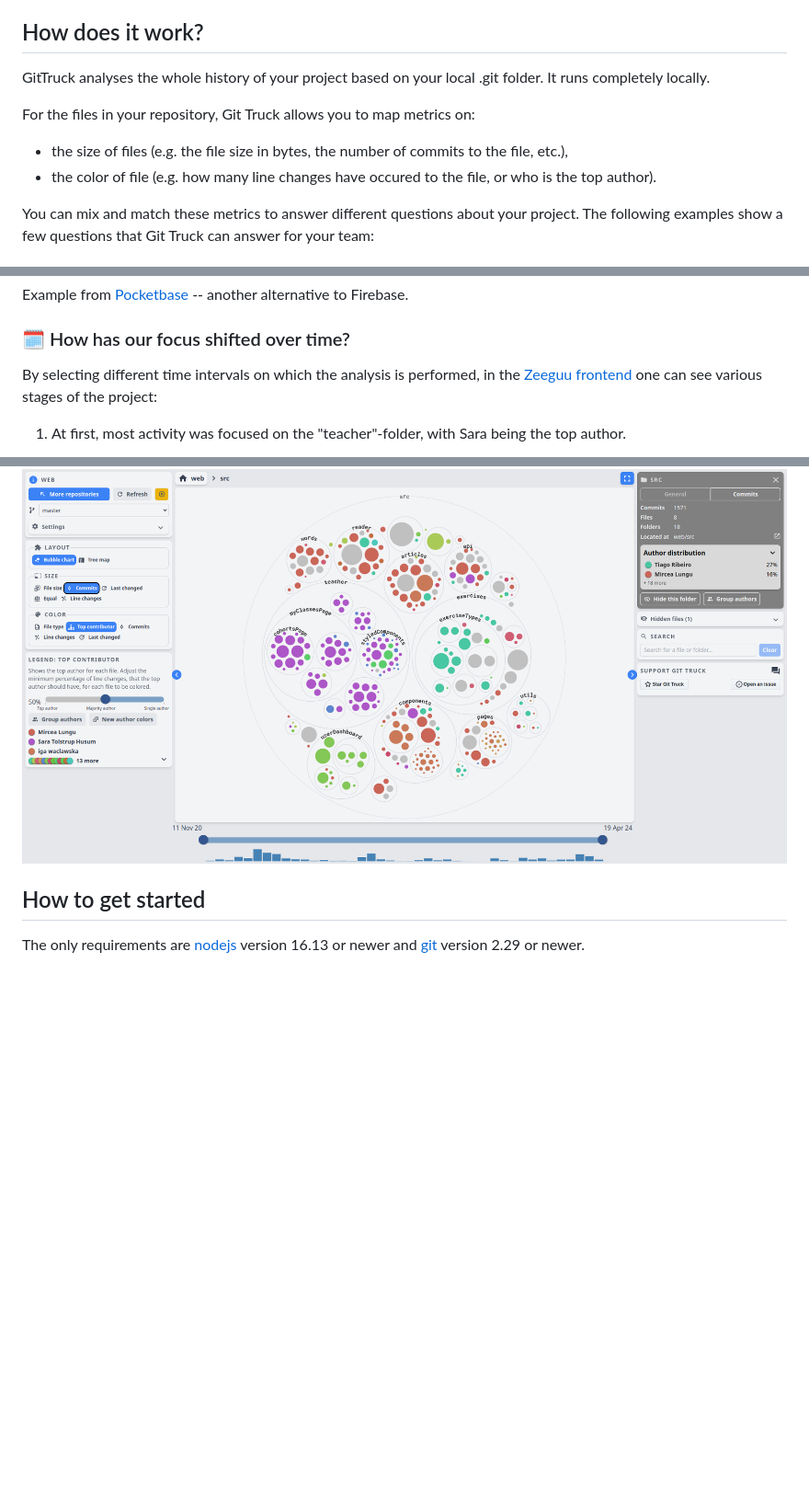
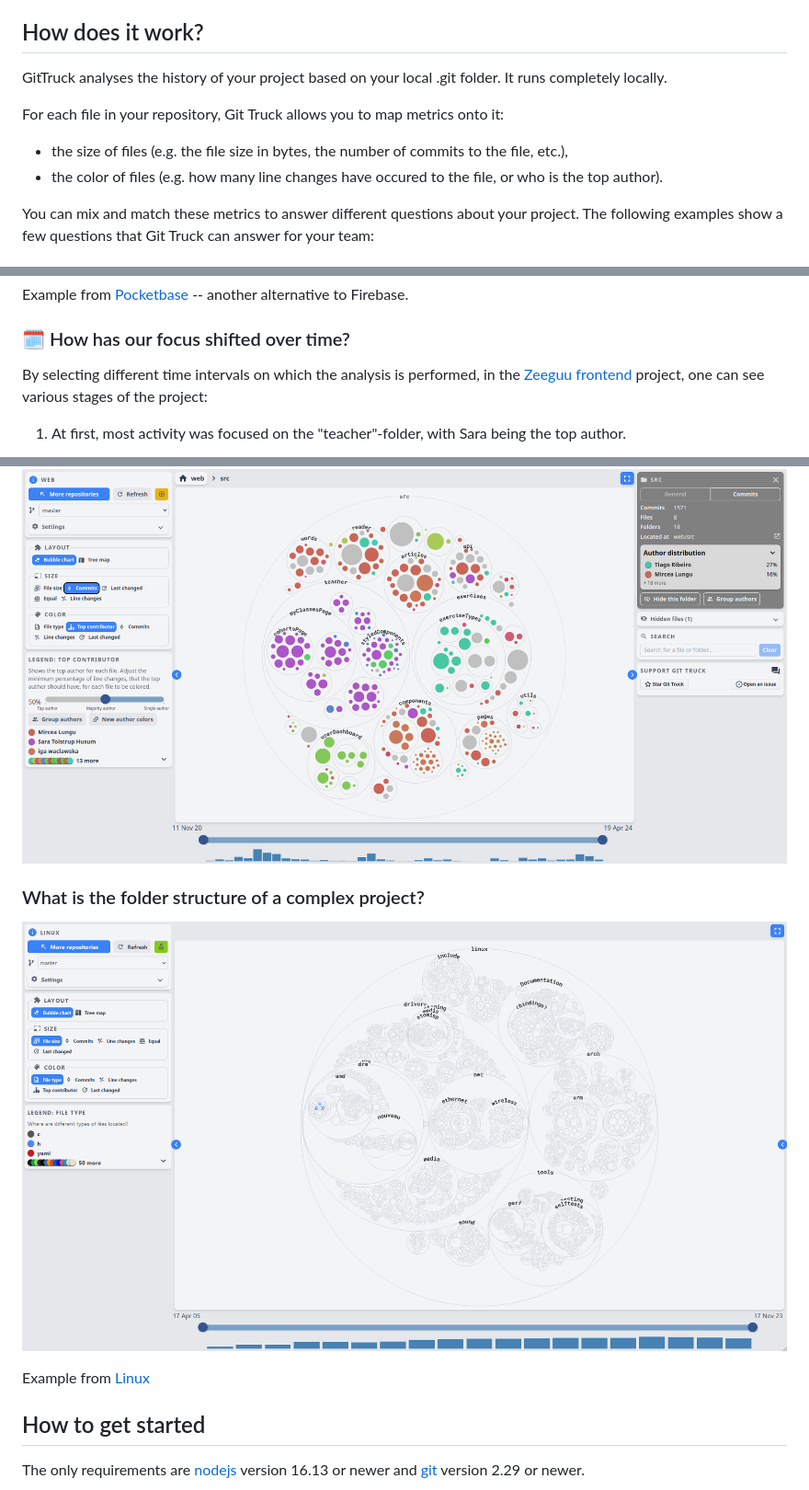
Before and after one commit to git-truck/git-truck, a Markdown page: GitTruckTeaser.md, 3 parts joined by grey strips. Shown: that part at 92% size. Drawn GitHub-style; pictures changed too: teaser-images/linux.png (added); blank space fills up the shorter version.

Commit message:
Slightly change wording and add linux example

```diff
--- a/GitTruckTeaser.md
+++ b/GitTruckTeaser.md
@@ -4,11 +4,12 @@ Git Truck allows you to get an understanding of how your repository is structure
 
 ## How does it work?
 
-GitTruck analyses the whole history of your project based on your local .git folder. It runs completely locally.
+GitTruck analyses the history of your project based on your local .git folder. It runs completely locally.
 
-For the files in your repository, Git Truck allows you to map metrics on:
+For each file in your repository, Git Truck allows you to map metrics onto it:
+
 - the size of files (e.g. the file size in bytes, the number of commits to the file, etc.),
-- the color of file (e.g. how many line changes have occured to the file, or who is the top author).
+- the color of files (e.g. how many line changes have occured to the file, or who is the top author).
 
 You can mix and match these metrics to answer different questions about your project. The following examples show a few questions that Git Truck can answer for your team:
 
@@ -27,8 +27,7 @@ Example from [Pocketbase](https://github.com/pocketbase/pocketbase) -- another a
 
 ### 🗓️ How has our focus shifted over time?
 
-By selecting different time intervals on which the analysis is performed, in the [Zeeguu frontend](https://github.com/zeeguu/web/) one can see various stages of the project:
-
+By selecting different time intervals on which the analysis is performed, in the [Zeeguu frontend](https://github.com/zeeguu/web/) project, one can see various stages of the project:
 
 1. At first, most activity was focused on the "teacher"-folder, with Sara being the top author.
 
@@ -42,6 +41,12 @@ By selecting different time intervals on which the analysis is performed, in the
 
 ![topauth](./teaser-images/topauth.png)
 
+### What is the folder structure of a complex project?
+
+![linux](./teaser-images/linux.png)
+
+Example from [Linux](https://github.com/torvalds/linux)
+
 ## How to get started
 
 The only requirements are [nodejs](https://nodejs.org/en/) version 16.13 or newer and [git](https://git-scm.com/downloads) version 2.29 or newer.
```
Also changed, not shown: other parts of GitTruckTeaser.md (+0 -1 lines).
